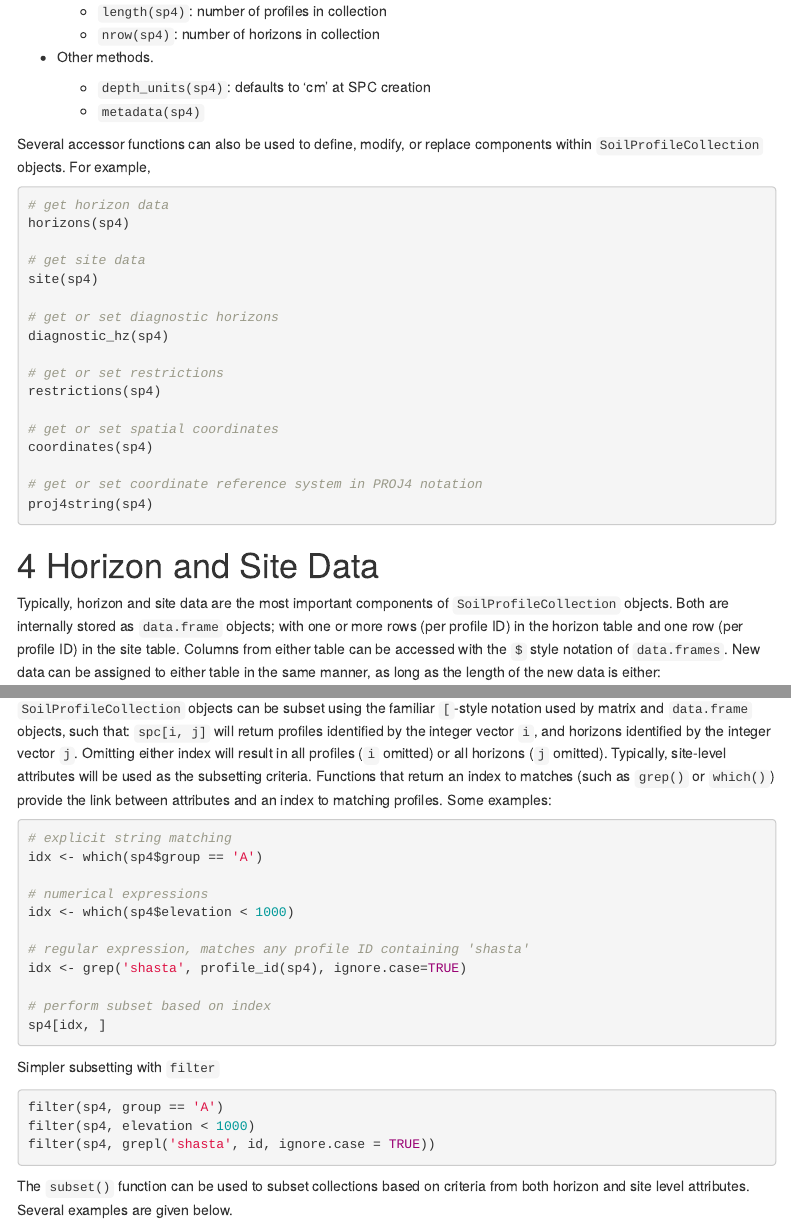
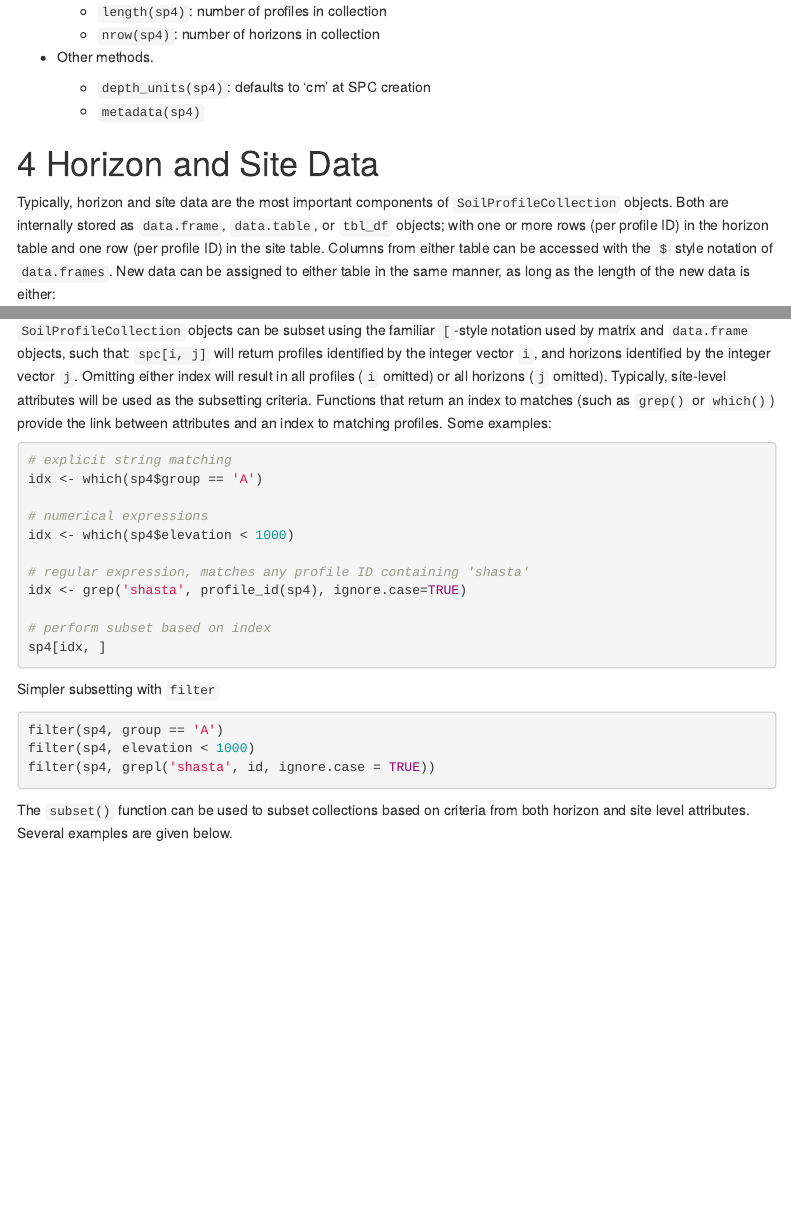
Before and after one commit to ncss-tech/ncss-tech.github.io, an R Markdown document (AQP/aqp/aqp-intro.Rmd): the page in a window 1100 px wide, from 1900 px down, and a second part further down, joined at a grey line. Rendered offline with R 4.5, knitr and Pandoc, with nearby package versions; some code elsewhere in the file could not run offline; menus at the side of the page are left out.

Commit message:
more updates

````diff
--- a/AQP/aqp/aqp-intro.Rmd
+++ b/AQP/aqp/aqp-intro.Rmd
@@ -105,30 +105,9 @@ print(sp4)
 
 
 
-Several accessor functions can also be used to define, modify, or replace components within `SoilProfileCollection` objects. For example,
-```{r  eval=FALSE}
-# get horizon data
-horizons(sp4)
-
-# get site data
-site(sp4)
-
-# get or set diagnostic horizons
-diagnostic_hz(sp4)
-
-# get or set restrictions
-restrictions(sp4)
-
-# get or set spatial coordinates
-coordinates(sp4)
-
-# get or set coordinate reference system in PROJ4 notation
-proj4string(sp4)
-```
-
 
 # Horizon and Site Data
-Typically, horizon and site data are the most important components of `SoilProfileCollection` objects. Both are internally stored as `data.frame` objects; with one or more rows (per profile ID) in the horizon table and one row (per profile ID) in the site table. Columns from either table can be accessed with the `$` style notation of `data.frames`. New data can be assigned to either table in the same manner, as long as the length of the new data is either:
+Typically, horizon and site data are the most important components of `SoilProfileCollection` objects. Both are internally stored as `data.frame`, `data.table`, or `tbl_df` objects; with one or more rows (per profile ID) in the horizon table and one row (per profile ID) in the site table. Columns from either table can be accessed with the `$` style notation of `data.frames`. New data can be assigned to either table in the same manner, as long as the length of the new data is either:
 
    1. same length as the number of profiles in the collection (target is the site table)
    2. same length as the number of horizons in the collection (target is the horizon table)
@@ -250,7 +229,7 @@ box()
 # Subsetting SoilProfileCollection Objects
 `SoilProfileCollection` objects can be subset using the familiar `[`-style notation used by matrix and `data.frame` objects, such that: `spc[i, j]` will return profiles identified by the integer vector `i`, and horizons identified by the integer vector `j`. Omitting either index will result in all profiles (`i` omitted) or all horizons (`j` omitted). Typically, site-level attributes will be used as the subsetting criteria. Functions that return an index to matches (such as `grep()` or `which()`) provide the link between attributes and an index to matching profiles. Some examples:
 
-```{r subsetting-1, eval=FALSE}
+```{r eval=FALSE}
 # explicit string matching
 idx <- which(sp4$group == 'A')
 
````
